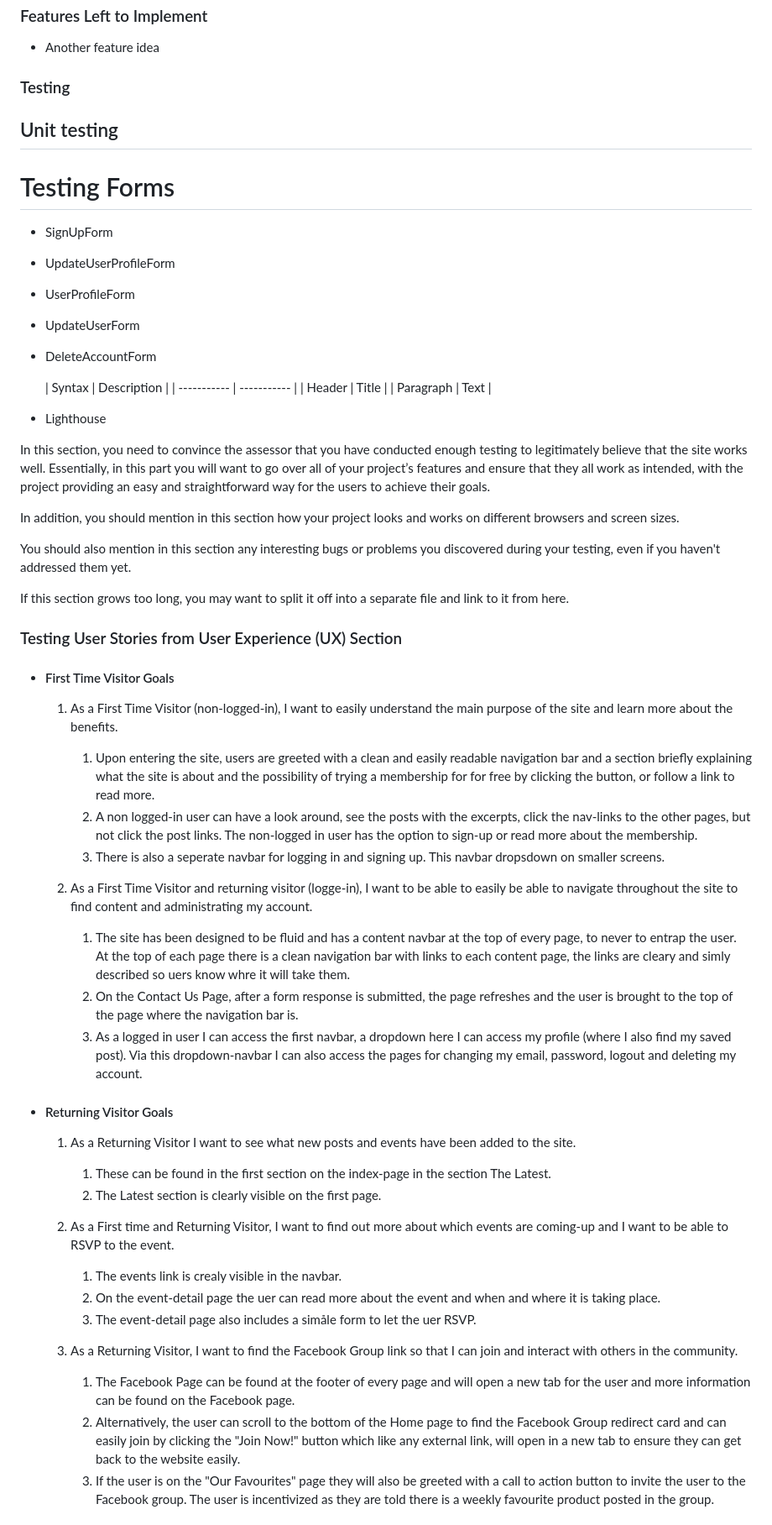
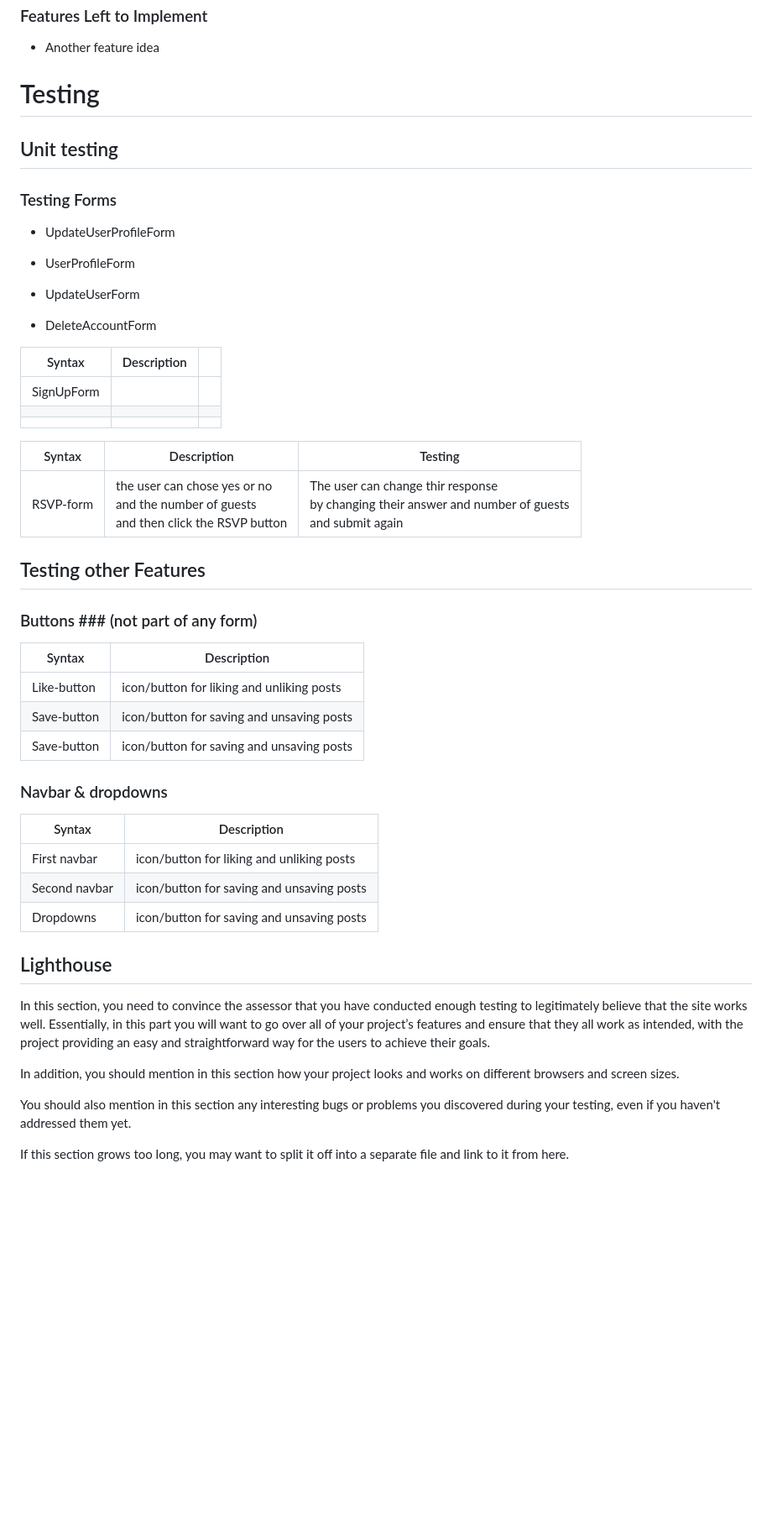
Before and after one commit to CeciliaSG/members-only, a Markdown page: README.md, the part around one of its changes. Shown at 84% size. Drawn GitHub-style; blank space fills up the shorter version.

Commit message:
Add content to README

```diff
--- a/README.md
+++ b/README.md
@@ -211,14 +261,12 @@ In this section, you should go over the different parts of your project, and des
 
 - Another feature idea
 
-### Testing
+# Testing
 
 
 ## Unit testing
 
-# Testing Forms
-
-- SignUpForm
+### Testing Forms
 
 - UpdateUserProfileForm
 
@@ -228,14 +276,35 @@ In this section, you should go over the different parts of your project, and des
 
 - DeleteAccountForm
 
+| Syntax | Description |   |
+| ----------- | ----------- |  ----------- |
+| SignUpForm|  |  |
+| | |   |
+|  | | |
+
+| Syntax | Description | Testing |
+| ----------- | ----------- | ----------- |
+| RSVP-form| the user can chose yes or no  <br> and the number of guests <br> and then click the RSVP button | The user can change thir response  <br> by changing their answer and number of guests  <br> and submit again | The users response gets sent  <br> to the database and appears in the admin panel|
+
+## Testing other Features
+
+### Buttons ### (not part of any form)
+
+| Syntax | Description |
+| ----------- | ----------- |
+| Like-button | icon/button for liking and unliking posts | likes or unlikes the post when clicked and returns a Json response |
+| Save-button | icon/button for saving and unsaving posts | Saves or unsaves the post to the profile and returns a Json response  |
+| Save-button | icon/button for saving and unsaving posts | Saves or unsaves the post to the profile and returns a Json response  |
+
+### Navbar & dropdowns
+| Syntax | Description |
+| ----------- | ----------- |
+| First navbar| icon/button for liking and unliking posts | likes or unlikes the post when clicked and returns a Json response |
+| Second navbar| icon/button for saving and unsaving posts | Saves or unsaves the post to the profile and returns a Json response  |
+| Dropdowns | icon/button for saving and unsaving posts | Saves or unsaves the post to the profile and returns a Json response  |
 
 
-	| Syntax | Description |
-| ----------- | ----------- |
-| Header | Title |
-| Paragraph | Text |
-
-- Lighthouse
+## Lighthouse
 
 In this section, you need to convince the assessor that you have conducted enough testing to legitimately believe that the site works well. Essentially, in this part you will want to go over all of your project’s features and ensure that they all work as intended, with the project providing an easy and straightforward way for the users to achieve their goals.
 
@@ -244,38 +313,3 @@ In addition, you should mention in this section how your project looks and works
 You should also mention in this section any interesting bugs or problems you discovered during your testing, even if you haven't addressed them yet.
 
 If this section grows too long, you may want to split it off into a separate file and link to it from here.
-
-### Testing User Stories from User Experience (UX) Section
-
--   #### First Time Visitor Goals
-
-    1. As a First Time Visitor (non-logged-in), I want to easily understand the main purpose of the site and learn more about the benefits.
-
-        1. Upon entering the site, users are greeted with a clean and easily readable navigation bar and a section briefly explaining what the site is about and the possibility of trying a membership for for free by clicking the button, or follow a link to read more.
-        2. A non logged-in user can have a look around, see the posts with the excerpts, click the nav-links to the other pages, but not click the post links. The non-logged in user has the option to sign-up or read more about the membership.
-        3. There is also a seperate navbar for logging in and signing up. This navbar dropsdown on smaller screens.
-
-    2. As a First Time Visitor and returning visitor (logge-in), I want to be able to easily be able to navigate throughout the site to find content and administrating my account.
-
-        1. The site has been designed to be fluid and has a content navbar at the top of every page, to never to entrap the user. At the top of each page there is a clean navigation bar with links to each content page, the links are cleary and simly described so uers know whre it will take them.
-        2. On the Contact Us Page, after a form response is submitted, the page refreshes and the user is brought to the top of the page where the navigation bar is.
-        3. As a logged in user I can access the first navbar, a dropdown here I can access my profile (where I also find my saved post). Via this dropdown-navbar I can also access the pages for changing my email, password, logout and deleting my account.
-
-
--   #### Returning Visitor Goals
-
-    1. As a Returning Visitor I want to see what new posts and events have been added to the site.
-        1. These can be found in the first section on the index-page in the section The Latest.
-        2. The Latest section is clearly visible on the first page.
-
-    2. As a First time and Returning Visitor, I want to find out more about which events are coming-up and I want to be able to RSVP to the event.
-
-        1. The events link is crealy visible in the navbar.
-        2. On the event-detail page the uer can read more about the event and when and where it is taking place.
-        3. The event-detail page also includes a simåle form to let the uer RSVP.
-
-    3. As a Returning Visitor, I want to find the Facebook Group link so that I can join and interact with others in the community.
-        1. The Facebook Page can be found at the footer of every page and will open a new tab for the user and more information can be found on the Facebook page.
-        2. Alternatively, the user can scroll to the bottom of the Home page to find the Facebook Group redirect card and can easily join by clicking the "Join Now!" button which like any external link, will open in a new tab to ensure they can get back to the website easily.
-        3. If the user is on the "Our Favourites" page they will also be greeted with a call to action button to invite the user to the Facebook group. The user is incentivized as they are told there is a weekly favourite product posted in the group.
-
```
Also changed, not shown: other parts of README.md (+79 -43 lines), resources_readme/1.jpg (added), resources_readme/2.jpg (added), resources_readme/3.jpg (added), 2 other files.
